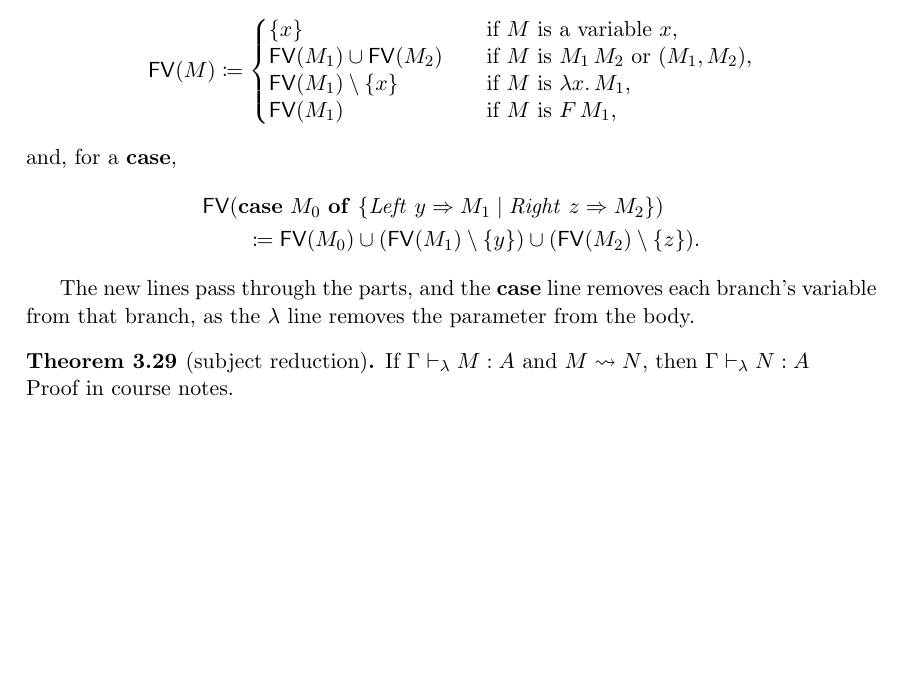
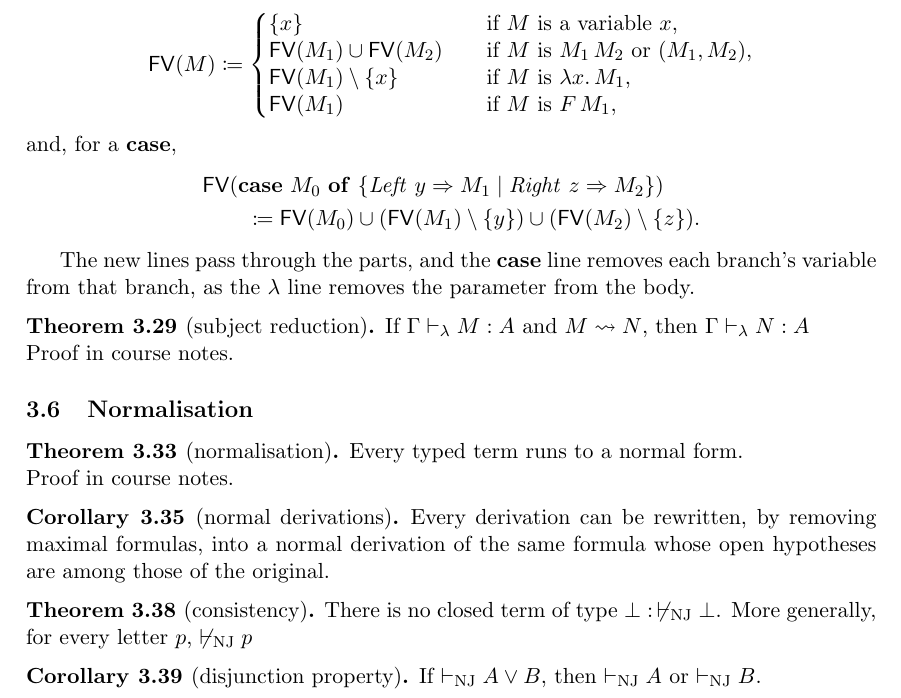
Before and after one commit to alexlhtam/notes, a LaTeX document (logic/type-theory.tex): part of page 12 of 12, cut so that both start at the same text, the shorter picture padded with empty space. Compiled offline with pdfLaTeX.

Commit message:
add section 3.6 normalisation

```diff
--- a/logic/type-theory.tex
+++ b/logic/type-theory.tex
@@ -854,4 +854,24 @@ what $\omega$ does, and \textsf{Y I} runs forever.
   Proof in course notes.
 \end{theorem}
 
+\msubsection{3.6}{Normalisation}
+\begin{theorem}{3.33}[normalisation]
+  Every typed term runs to a normal form. \\
+  Proof in course notes.
+\end{theorem}
+
+\begin{corollary}{3.35}[normal derivations]
+  Every derivation can be rewritten, by removing maximal formulas, into a normal derivation of the same formula whose
+  open hypotheses are among those of the original.
+\end{corollary}
+
+\begin{theorem}{3.38}[consistency]
+  There is no closed term of type $\bot : \, \not \vdash_\text{NJ} \bot$. More generally, for every letter $p$,
+  $\not \vdash_\text{NJ} p$
+\end{theorem}
+
+\begin{corollary}{3.39}[disjunction property]
+  If $\vdash_\text{NJ} A \lor B$, then $\vdash_\text{NJ} A$ or $\vdash_\text{NJ} B$.
+\end{corollary}
+
 \end{document}:waiting
```
